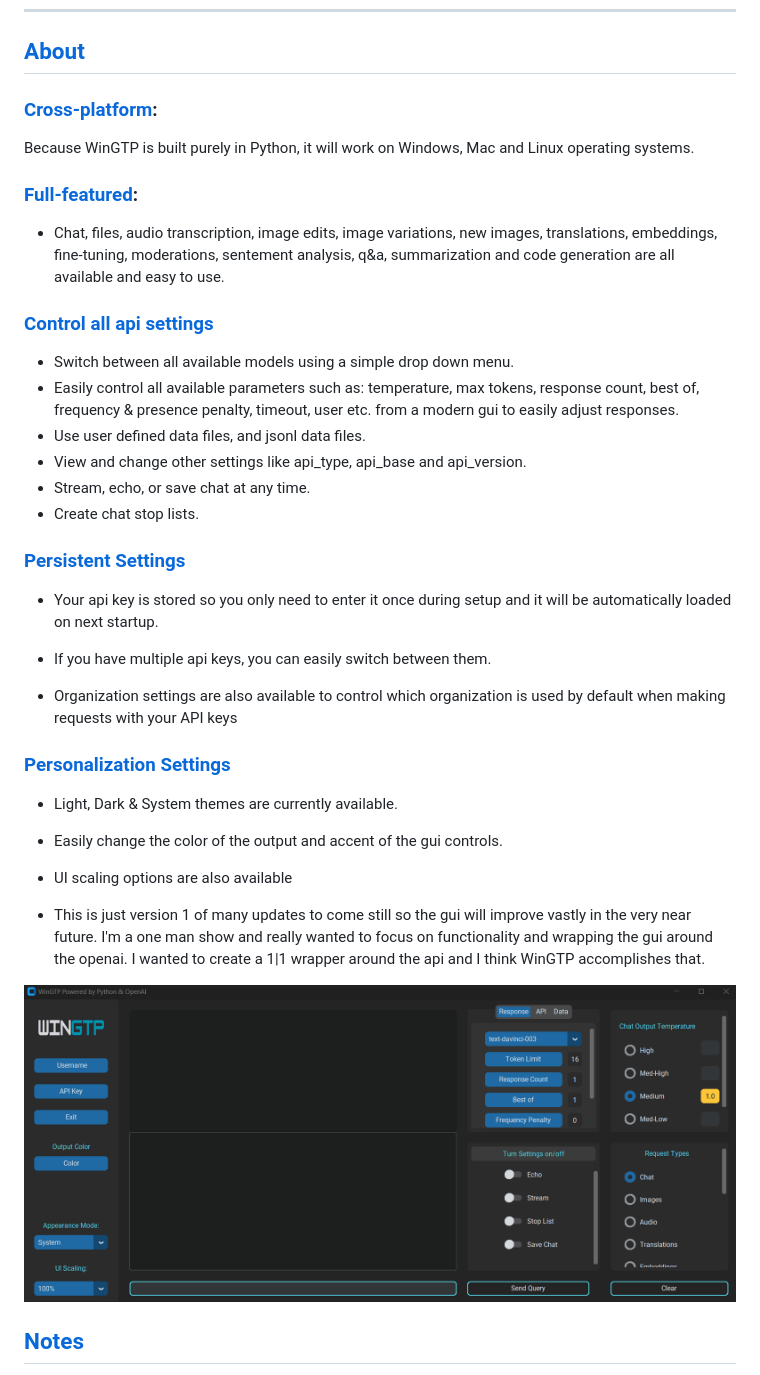
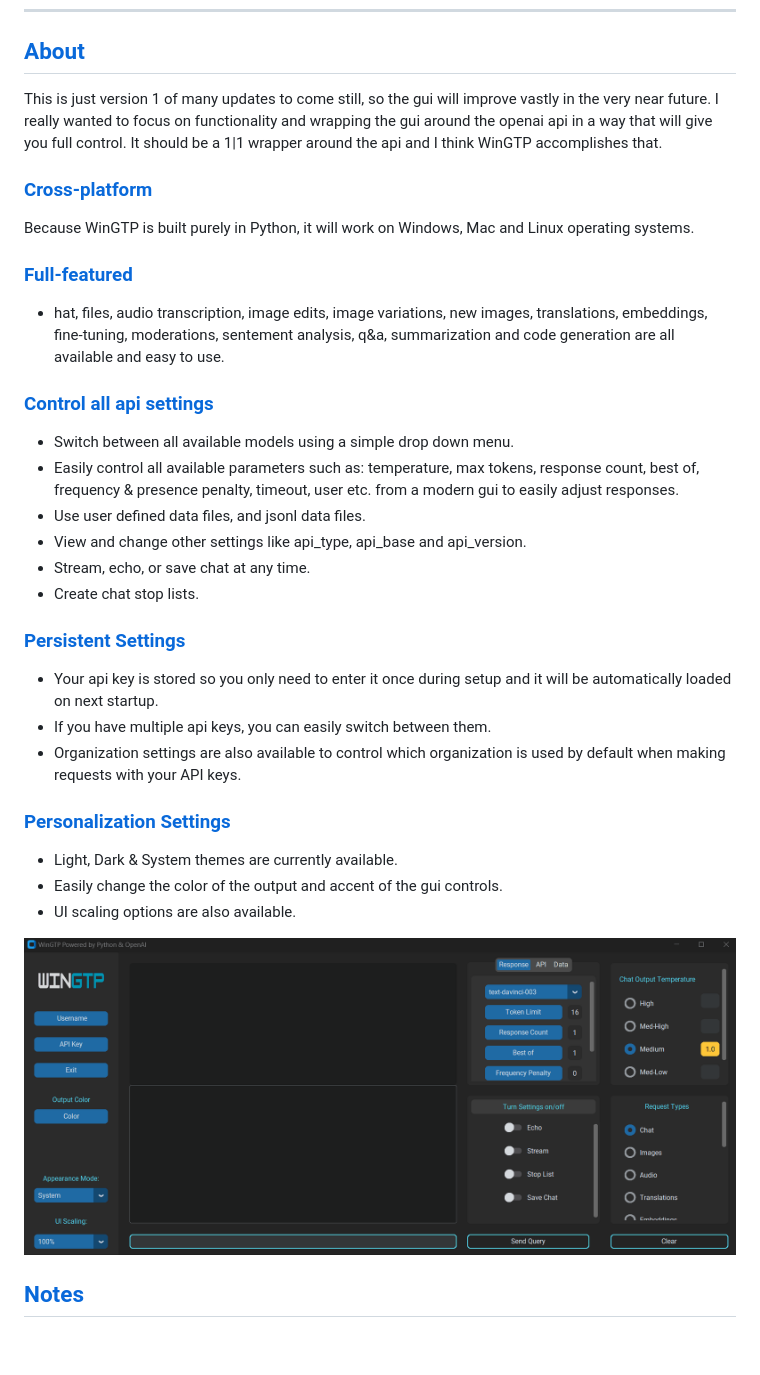
Before and after one commit to happycod3r/WinGPT, a Markdown page: docs/README.md, the part around one of its changes. Rendered like a GitHub page; blank space fills up the shorter version.

Commit message:
[docs] Updated README

```diff
--- a/docs/README.md
+++ b/docs/README.md
@@ -37,32 +33,35 @@
 
 ## [About](#about)
 
-### [Cross-platform](#cross-platform):
+This is just version 1 of many updates to come still, so the gui will improve vastly in the very near future. I really wanted to focus on functionality and wrapping
+the gui around the openai api in a way that will give you full control. It should be a 1|1 wrapper around the api and I think WinGTP accomplishes that.
+
+### [Cross-platform](#cross-platform)
+
 Because WinGTP is built purely in Python, it will work on Windows, Mac and Linux operating systems.
 
-### [Full-featured](#full-featured):
+### [Full-featured](#full-featured)
 
-* Chat, files, audio transcription, image edits, image variations, new images, translations, embeddings, fine-tuning, moderations, sentement analysis, q&a, summarization and code generation are all available and easy to use.
+- hat, files, audio transcription, image edits, image variations, new images, translations, embeddings, fine-tuning, moderations, sentement analysis, q&a, summarization and code generation are all available and easy to use.
 
 ### [Control all api settings](#control-all-api-settings)
-* Switch between all available models using a simple drop down menu.
-* Easily control all available parameters such as: temperature, max tokens, response count, best of, frequency & presence penalty, timeout, user etc. from a modern gui to easily adjust responses.
-* Use user defined data files, and jsonl data files.
-* View and change other settings like api_type, api_base and api_version.
-* Stream, echo, or save chat at any time.
-* Create chat stop lists.
+
+- Switch between all available models using a simple drop down menu.
+- Easily control all available parameters such as: temperature, max tokens, response count, best of, frequency & presence penalty, timeout, user etc. from a modern gui to easily adjust responses.
+- Use user defined data files, and jsonl data files.
+- View and change other settings like api_type, api_base and api_version.
+- Stream, echo, or save chat at any time.
+- Create chat stop lists.
 
 ### [Persistent Settings](#persistent-settings)
-* Your api key is stored so you only need to enter it once during setup and it will be automatically loaded on next startup.
-* If you have multiple api keys, you can easily switch between them.
 
-* Organization settings are also available to control which organization is used by default when making requests with your API keys
+- Your api key is stored so you only need to enter it once during setup and it will be automatically loaded on next startup.
+- If you have multiple api keys, you can easily switch between them.
+- Organization settings are also available to control which organization is used by default when making requests with your API keys.
 
 ### [Personalization Settings](#personalization-settings)
-* Light, Dark & System themes are currently available.
-* Easily change the color of the output and accent of the gui controls.
-* UI scaling options are also available
 
-* This is just version 1 of many updates to come still so the gui will improve vastly in the very near future. I'm a one man show and really wanted to focus on functionality and wrapping
-the gui around the openai. I wanted to create a 1|1 wrapper around the api and I think WinGTP accomplishes that.
+- Light, Dark & System themes are currently available.
+- Easily change the color of the output and accent of the gui controls.
+- UI scaling options are also available.
 
```
Also changed, not shown: other parts of docs/README.md (+26 -19 lines).
